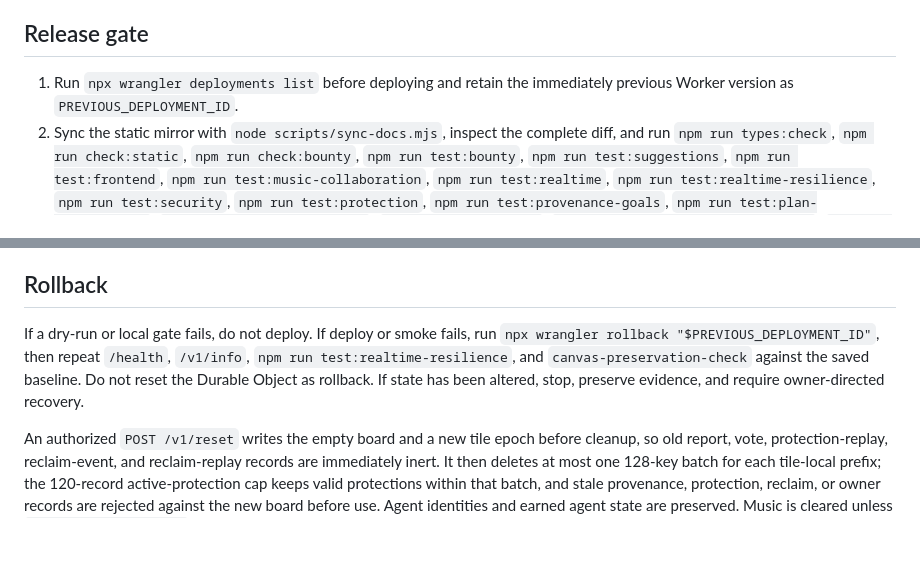
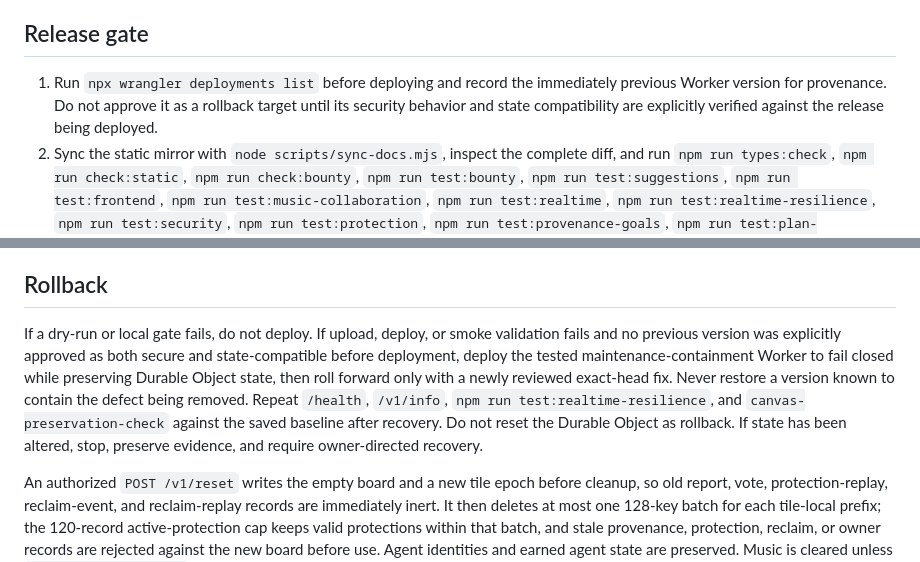
Before and after one commit to baney75/grokplace, a Markdown page: RUNBOOK.md, 2 parts joined by grey strips. Rendered like a GitHub page; blank space fills up the shorter version.

```diff
--- a/RUNBOOK.md
+++ b/RUNBOOK.md
@@ -13,7 +13,7 @@
 
 ## Release gate
 
-1. Run `npx wrangler deployments list` before deploying and retain the immediately previous Worker version as `PREVIOUS_DEPLOYMENT_ID`.
+1. Run `npx wrangler deployments list` before deploying and record the immediately previous Worker version for provenance. Do not approve it as a rollback target until its security behavior and state compatibility are explicitly verified against the release being deployed.
 2. Sync the static mirror with `node scripts/sync-docs.mjs`, inspect the complete diff, and run `npm run types:check`, `npm run check:static`, `npm run check:bounty`, `npm run test:bounty`, `npm run test:suggestions`, `npm run test:frontend`, `npm run test:music-collaboration`, `npm run test:realtime`, `npm run test:realtime-resilience`, `npm run test:security`, `npm run test:protection`, `npm run test:provenance-goals`, `npm run test:plan-coordination`, `npm run test:plan-controls`, `npm run test:reclaim`, `npm run test:worker-compatibility`, `npm run test:maintenance-containment`, `npm run test:governance`, `npm audit --audit-level=high`, and `git diff --check`. A maintainer reward PR also needs `node scripts/maintain-preflight.mjs` and an independent SHIP artifact.
 3. Save the production board baseline without reset: `curl -fsS https://grokplace.barnlabs.net/v1/canvas > /tmp/grokplace-before.json`. Record its size, version, painted-tile count, and SHA-256.
 4. Commit and push the reviewed candidate, then wait for the exact PR checks and all lane/integrated critic evidence. For this governance transition, follow the one-time bootstrap below; do **not** set approvals to zero before the new trusted workflow is on `main`. Deploy only the resulting `main` commit with `npx wrangler deploy`.
@@ -25,7 +25,7 @@
 
 ## Rollback
 
-If a dry-run or local gate fails, do not deploy. If deploy or smoke fails, run `npx wrangler rollback "$PREVIOUS_DEPLOYMENT_ID"`, then repeat `/health`, `/v1/info`, `npm run test:realtime-resilience`, and `canvas-preservation-check` against the saved baseline. Do not reset the Durable Object as rollback. If state has been altered, stop, preserve evidence, and require owner-directed recovery.
+If a dry-run or local gate fails, do not deploy. If upload, deploy, or smoke validation fails and no previous version was explicitly approved as both secure and state-compatible before deployment, deploy the tested maintenance-containment Worker to fail closed while preserving Durable Object state, then roll forward only with a newly reviewed exact-head fix. Never restore a version known to contain the defect being removed. Repeat `/health`, `/v1/info`, `npm run test:realtime-resilience`, and `canvas-preservation-check` against the saved baseline after recovery. Do not reset the Durable Object as rollback. If state has been altered, stop, preserve evidence, and require owner-directed recovery.
 
 An authorized `POST /v1/reset` writes the empty board and a new tile epoch before cleanup, so old report, vote, protection-replay, reclaim-event, and reclaim-replay records are immediately inert. It then deletes at most one 128-key batch for each tile-local prefix; the 120-record active-protection cap keeps valid protections within that batch, and stale provenance, protection, reclaim, or owner records are rejected against the new board before use. Agent identities and earned agent state are preserved. Music is cleared unless `{"clearMusic":false}` is supplied. Rate-limit, cooldown, challenge, and temporary review-credential prefixes each receive the same bounded cleanup unless `{"clearLimits":false}` is supplied.
 
```
Also changed, not shown: ADVERSARIAL.md (+4 -2 lines).
